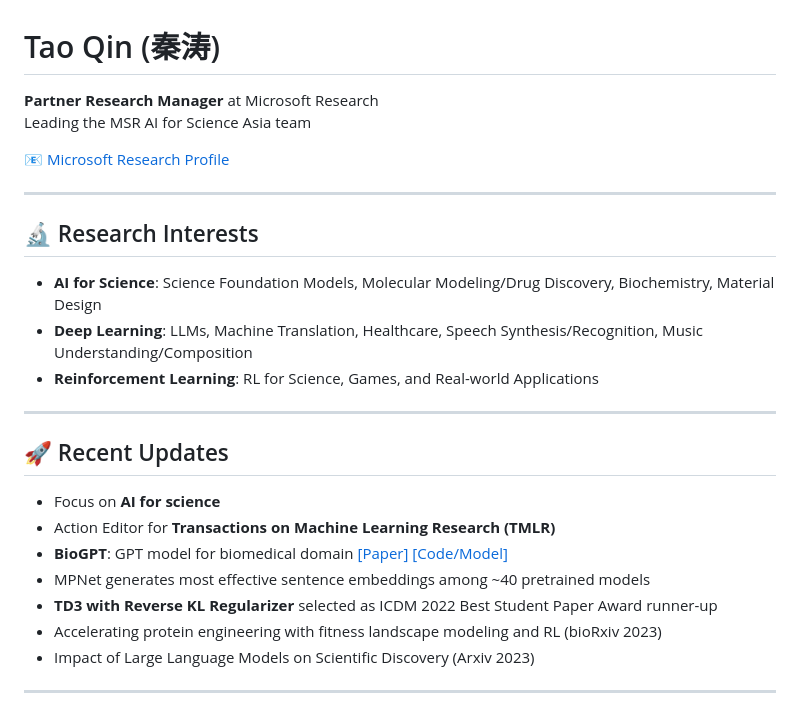
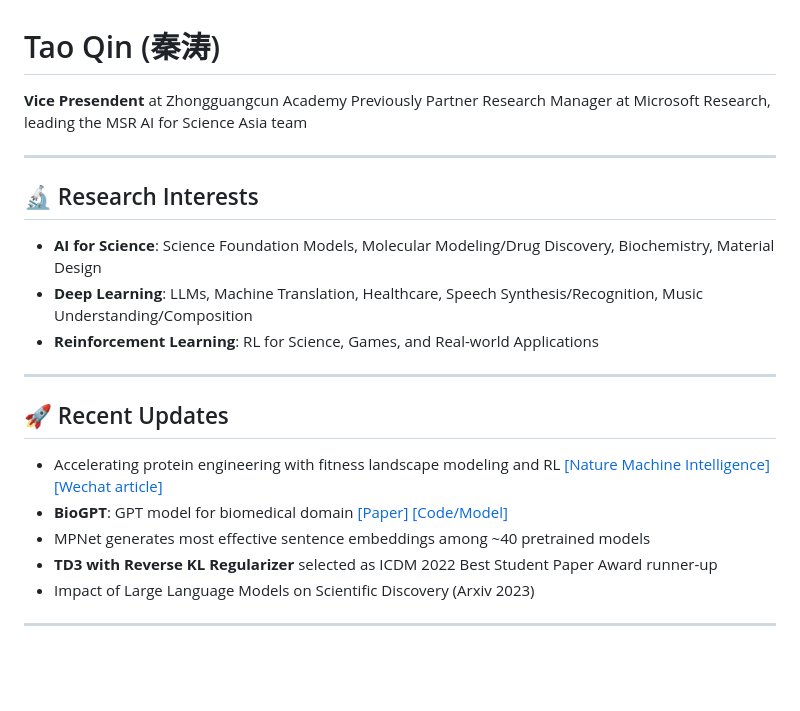
Before and after one commit to TaoQin/taoqin.github.io, a Markdown page: README.md, the part around the change. Rendered like a GitHub page; blank space fills up the shorter version.

```diff
--- a/README.md
+++ b/README.md
@@ -1,9 +1,6 @@
 # Tao Qin (秦涛)
-
-**Partner Research Manager** at Microsoft Research
-Leading the MSR AI for Science Asia team
-
-📧  [Microsoft Research Profile](https://www.microsoft.com/en-us/research/people/taoqin/)
+**Vice Presendent** at Zhongguangcun Academy
+Previously Partner Research Manager at Microsoft Research, leading the MSR AI for Science Asia team
 
 ---
 
@@ -15,12 +12,10 @@ Leading the MSR AI for Science Asia team
 ---
 
 ## 🚀 Recent Updates
-- Focus on **AI for science**
-- Action Editor for **Transactions on Machine Learning Research (TMLR)**
+- Accelerating protein engineering with fitness landscape modeling and RL [[Nature Machine Intelligence]](https://www.nature.com/articles/s42256-025-01103-w) [[Wechat article]](https://mp.weixin.qq.com/s/C65j-x6LHn_segjRkpdU0g)
 - **BioGPT**: GPT model for biomedical domain [[Paper]](https://arxiv.org/abs/2210.10341) [[Code/Model]](https://github.com/microsoft/BioGPT)
 - MPNet generates most effective sentence embeddings among ~40 pretrained models
 - **TD3 with Reverse KL Regularizer** selected as ICDM 2022 Best Student Paper Award runner-up
-- Accelerating protein engineering with fitness landscape modeling and RL (bioRxiv 2023)
 - Impact of Large Language Models on Scientific Discovery (Arxiv 2023)
 
 ---
```
